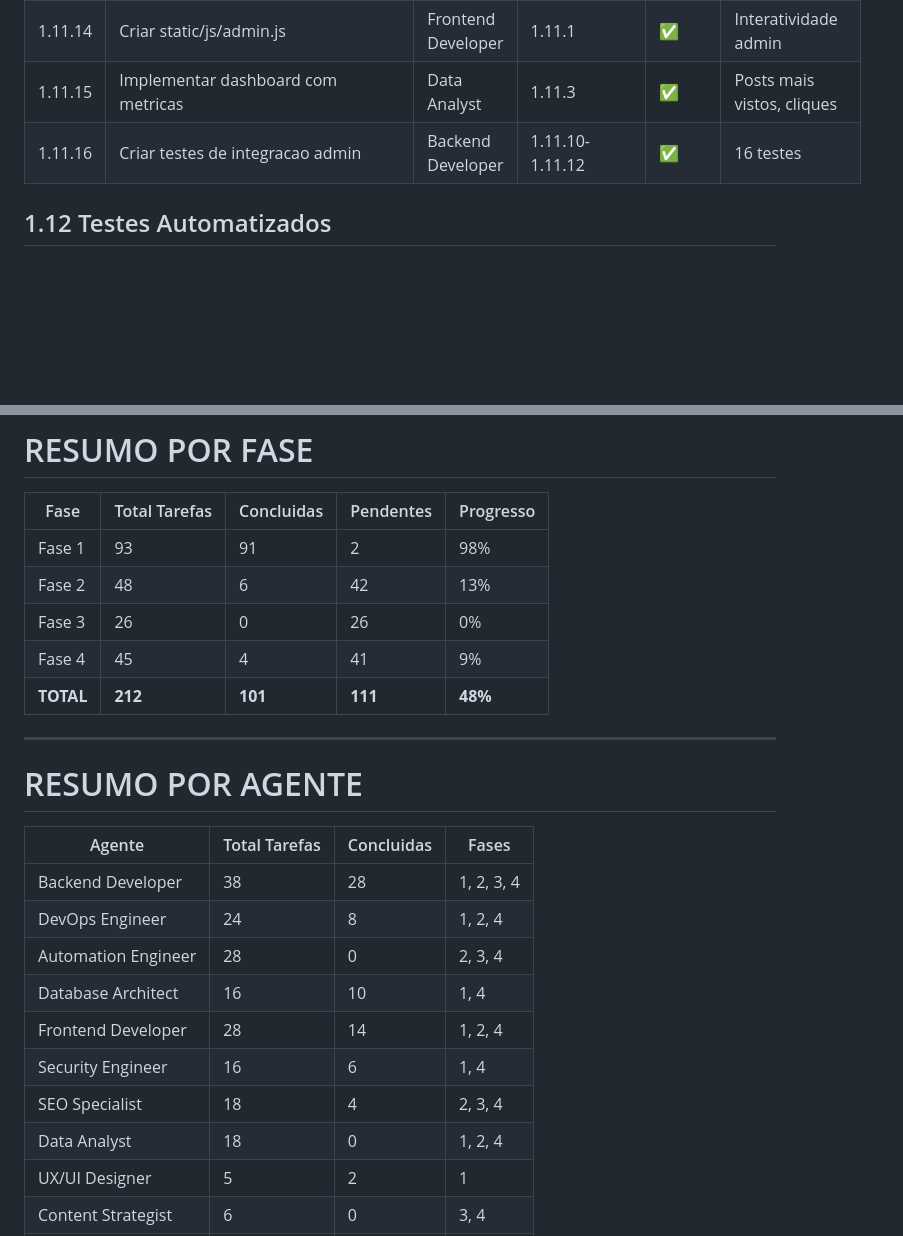
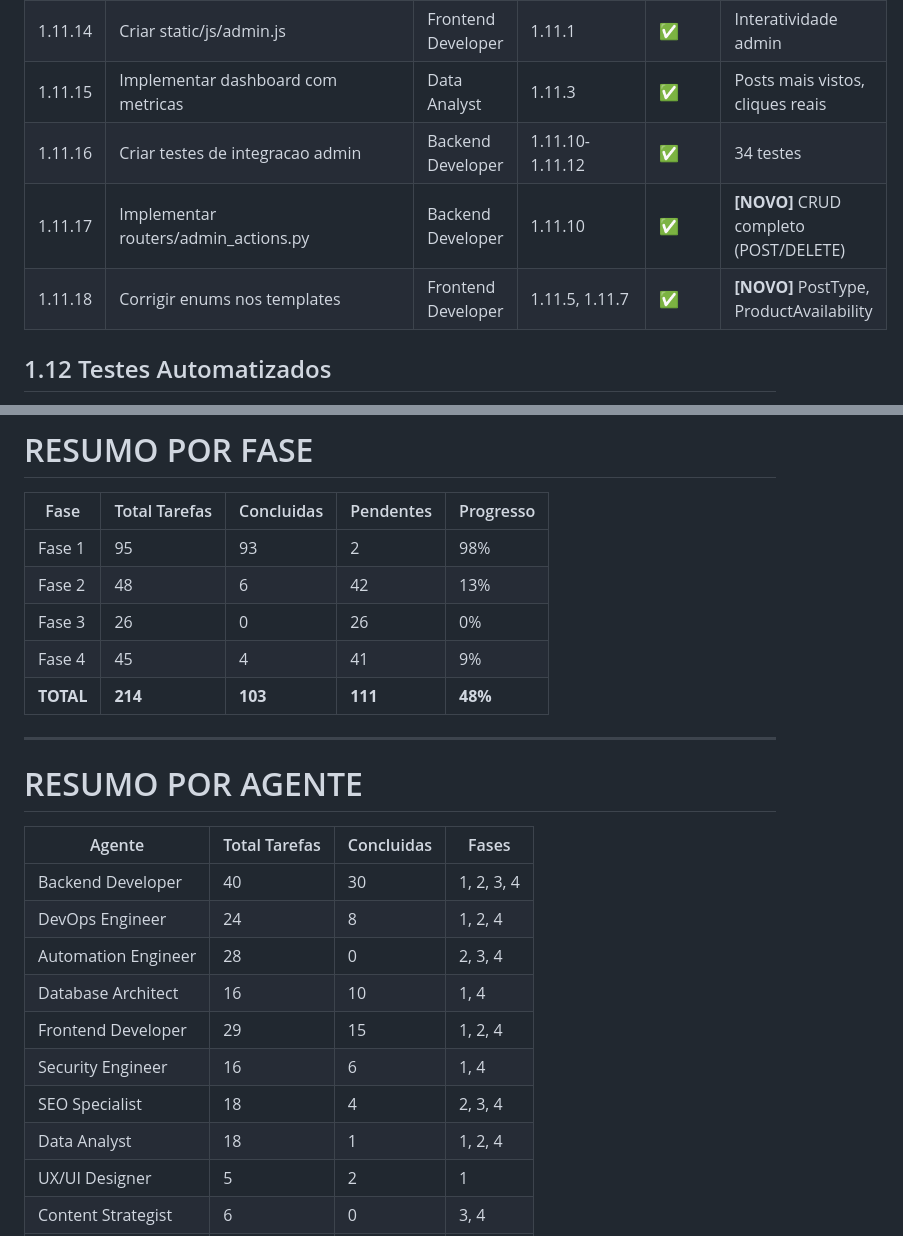
Before and after one commit to victorbvieira/geek.bidu.guru, a Markdown page: plan/01-control-table.md, 2 parts joined by grey strips. Rendered like a GitHub page; blank space fills up the shorter version.

Commit message:
docs: Update control table with admin CRUD tasks completed
- Add tasks 1.11.17 (admin_actions.py) and 1.11.18 (enum fixes)
- Update test count from 16 to 34 for admin tests
- Update dashboard metrics implementation note
- Bump version to 2.6

🤖 Generated with [Claude Code](https://claude.com/claude-code)

Co-Authored-By: Claude Opus 4.5 <noreply@anthropic.com>

```diff
--- a/plan/01-control-table.md
+++ b/plan/01-control-table.md
@@ -170,8 +170,10 @@
 | 1.11.12 | Implementar controle de acesso por role | Security Engineer | 1.11.11 | :white_check_mark: | admin: tudo, editor: posts/products |
 | 1.11.13 | Criar static/css/admin.css | UX/UI Designer | 1.11.1 | :white_check_mark: | Estilos do admin |
 | 1.11.14 | Criar static/js/admin.js | Frontend Developer | 1.11.1 | :white_check_mark: | Interatividade admin |
-| 1.11.15 | Implementar dashboard com metricas | Data Analyst | 1.11.3 | :white_check_mark: | Posts mais vistos, cliques |
-| 1.11.16 | Criar testes de integracao admin | Backend Developer | 1.11.10-1.11.12 | :white_check_mark: | 16 testes |
+| 1.11.15 | Implementar dashboard com metricas | Data Analyst | 1.11.3 | :white_check_mark: | Posts mais vistos, cliques reais |
+| 1.11.16 | Criar testes de integracao admin | Backend Developer | 1.11.10-1.11.12 | :white_check_mark: | 34 testes |
+| 1.11.17 | Implementar routers/admin_actions.py | Backend Developer | 1.11.10 | :white_check_mark: | **[NOVO]** CRUD completo (POST/DELETE) |
+| 1.11.18 | Corrigir enums nos templates | Frontend Developer | 1.11.5, 1.11.7 | :white_check_mark: | **[NOVO]** PostType, ProductAvailability |
 
 ## 1.12 Testes Automatizados
 
@@ -420,11 +422,11 @@
 
 | Fase | Total Tarefas | Concluidas | Pendentes | Progresso |
 |------|---------------|------------|-----------|-----------|
-| Fase 1 | 93 | 91 | 2 | 98% |
+| Fase 1 | 95 | 93 | 2 | 98% |
 | Fase 2 | 48 | 6 | 42 | 13% |
 | Fase 3 | 26 | 0 | 26 | 0% |
 | Fase 4 | 45 | 4 | 41 | 9% |
-| **TOTAL** | **212** | **101** | **111** | **48%** |
+| **TOTAL** | **214** | **103** | **111** | **48%** |
 
 ---
 
@@ -432,14 +434,14 @@
 
 | Agente | Total Tarefas | Concluidas | Fases |
 |--------|---------------|------------|-------|
-| Backend Developer | 38 | 28 | 1, 2, 3, 4 |
+| Backend Developer | 40 | 30 | 1, 2, 3, 4 |
 | DevOps Engineer | 24 | 8 | 1, 2, 4 |
 | Automation Engineer | 28 | 0 | 2, 3, 4 |
 | Database Architect | 16 | 10 | 1, 4 |
-| Frontend Developer | 28 | 14 | 1, 2, 4 |
+| Frontend Developer | 29 | 15 | 1, 2, 4 |
 | Security Engineer | 16 | 6 | 1, 4 |
 | SEO Specialist | 18 | 4 | 2, 3, 4 |
-| Data Analyst | 18 | 0 | 1, 2, 4 |
+| Data Analyst | 18 | 1 | 1, 2, 4 |
 | UX/UI Designer | 5 | 2 | 1 |
 | Content Strategist | 6 | 0 | 3, 4 |
 | Affiliate Marketing | 2 | 1 | 1 |
```
Also changed, not shown: other parts of plan/01-control-table.md (+3 -3 lines).
